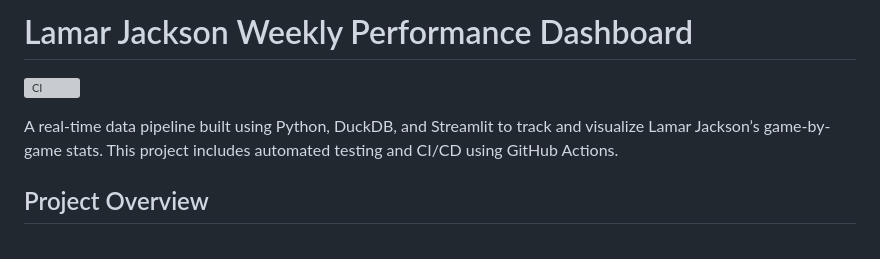
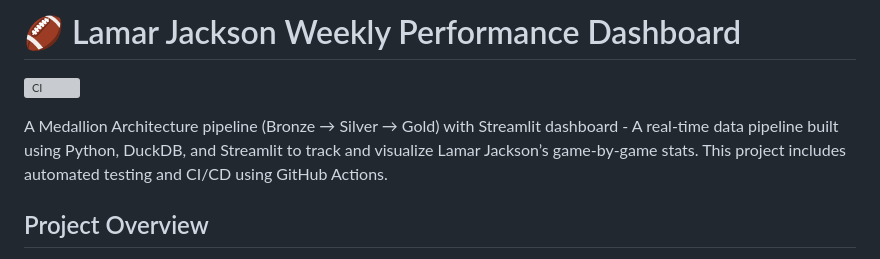
Before and after one commit to Mykeil-tzul/lamar-jackson-dashboard, a Markdown page: README.md, the part around the change. Rendered like a GitHub page; grey boxes are pictures that could not be loaded.

```diff
--- a/README.md
+++ b/README.md
@@ -1,8 +1,8 @@
-# Lamar Jackson Weekly Performance Dashboard
+# 🏈 Lamar Jackson Weekly Performance Dashboard
 
 ![CI](https://github.com/Mykeil-tzul/lamar-jackson-dashboard/actions/workflows/ci.yml/badge.svg)
 
-A real-time data pipeline built using Python, DuckDB, and Streamlit to track and visualize Lamar Jackson’s game-by-game stats. This project includes automated testing and CI/CD using GitHub Actions.
+A Medallion Architecture pipeline (Bronze → Silver → Gold) with Streamlit dashboard - A real-time data pipeline built using Python, DuckDB, and Streamlit to track and visualize Lamar Jackson’s game-by-game stats. This project includes automated testing and CI/CD using GitHub Actions.
 
 ## Project Overview
 
```
